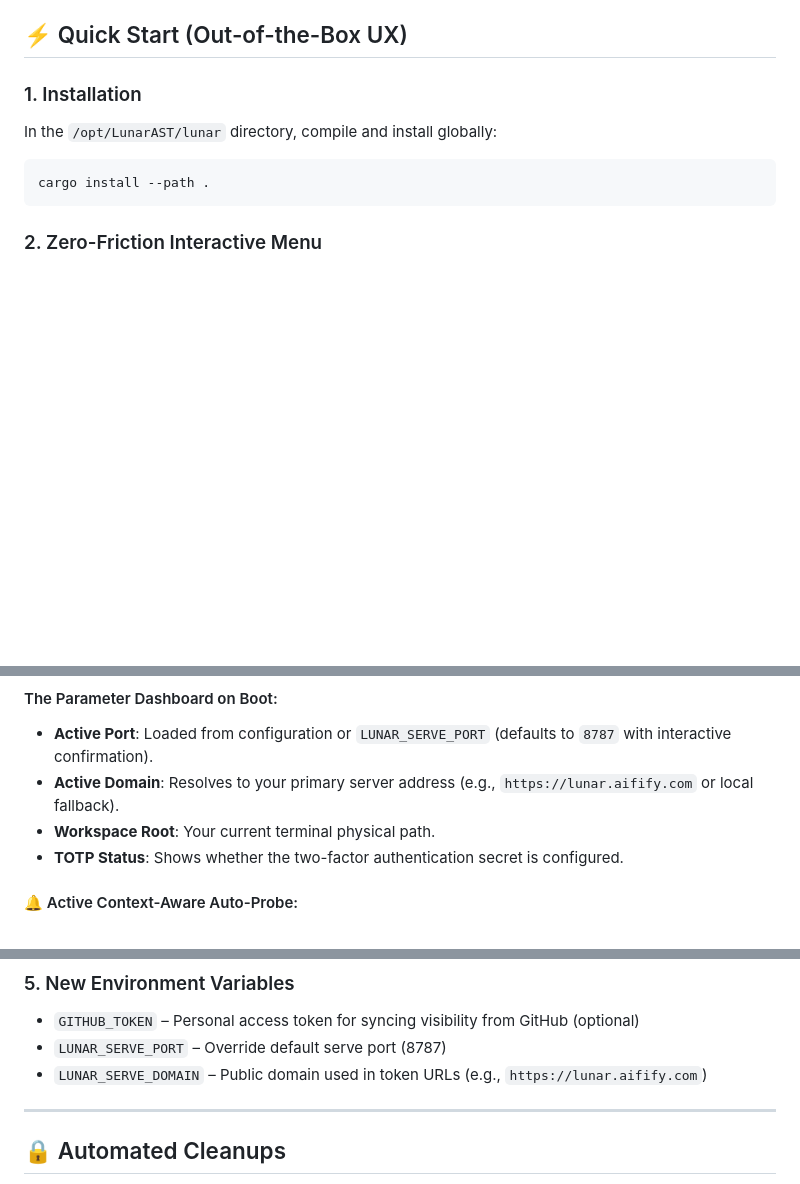
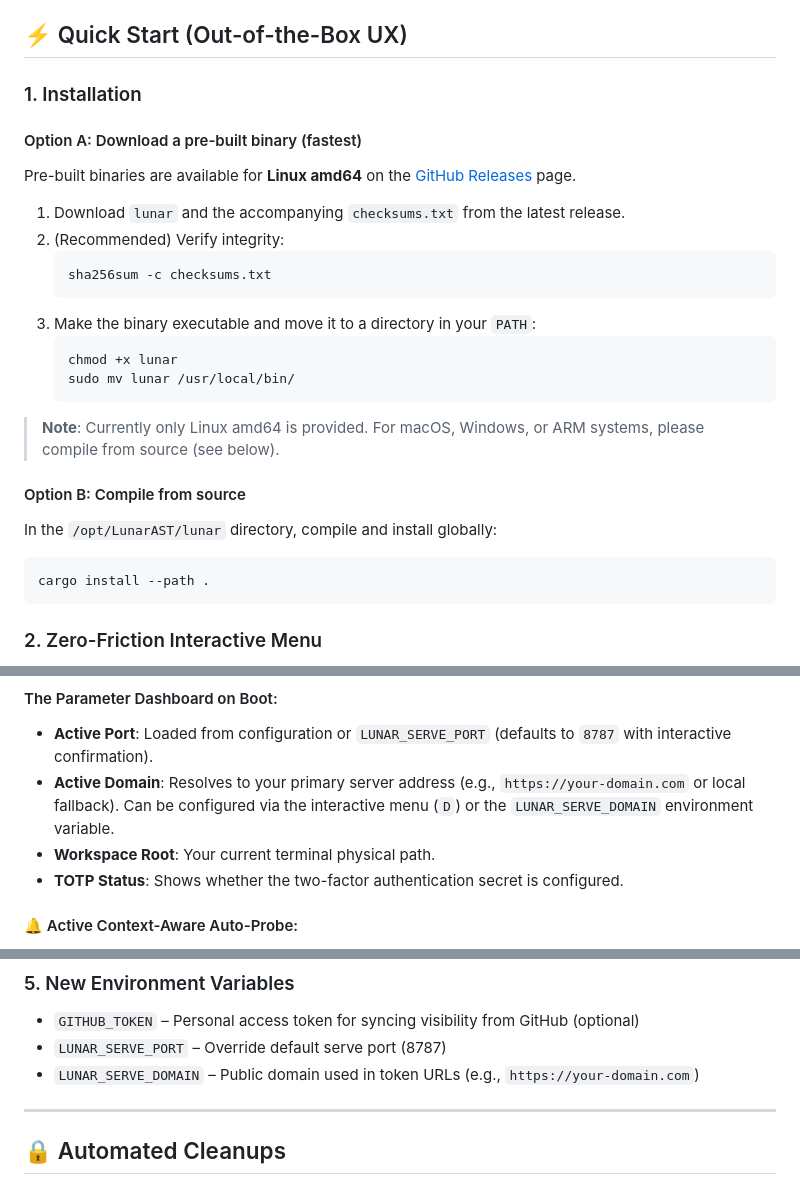
Before and after one commit to LunarAST/lunar, a Markdown page: README.md, 3 parts joined by grey strips. Rendered like a GitHub page; blank space fills up the shorter version.

Commit message:
docs: update README with platform notes and clean domain examples

````diff
--- a/README.md
+++ b/README.md
@@ -41,6 +41,24 @@ lunar/
 ## ⚡ Quick Start (Out-of-the-Box UX)
 
 ### 1. Installation
+
+#### Option A: Download a pre-built binary (fastest)
+Pre-built binaries are available for **Linux amd64** on the [GitHub Releases](https://github.com/LunarAST/lunar/releases) page.
+
+1. Download `lunar` and the accompanying `checksums.txt` from the latest release.
+2. (Recommended) Verify integrity:
+   ```bash
+   sha256sum -c checksums.txt
+   ```
+3. Make the binary executable and move it to a directory in your `PATH`:
+   ```bash
+   chmod +x lunar
+   sudo mv lunar /usr/local/bin/
+   ```
+
+> **Note**: Currently only Linux amd64 is provided. For macOS, Windows, or ARM systems, please compile from source (see below).
+
+#### Option B: Compile from source
 In the `/opt/LunarAST/lunar` directory, compile and install globally:
 ```bash
 cargo install --path .
@@ -54,7 +72,7 @@ lunar
 
 #### The Parameter Dashboard on Boot:
 * **Active Port**: Loaded from configuration or `LUNAR_SERVE_PORT` (defaults to `8787` with interactive confirmation).
-* **Active Domain**: Resolves to your primary server address (e.g., `https://lunar.aifify.com` or local fallback).
+* **Active Domain**: Resolves to your primary server address (e.g., `https://your-domain.com` or local fallback). Can be configured via the interactive menu (`D`) or the `LUNAR_SERVE_DOMAIN` environment variable.
 * **Workspace Root**: Your current terminal physical path.
 * **TOTP Status**: Shows whether the two-factor authentication secret is configured.
 
@@ -107,7 +125,7 @@ No more manual `pkill -f lunar-serve`.
 ### 5. New Environment Variables
 - `GITHUB_TOKEN` – Personal access token for syncing visibility from GitHub (optional)
 - `LUNAR_SERVE_PORT` – Override default serve port (8787)
-- `LUNAR_SERVE_DOMAIN` – Public domain used in token URLs (e.g., `https://lunar.aifify.com`)
+- `LUNAR_SERVE_DOMAIN` – Public domain used in token URLs (e.g., `https://your-domain.com`)
 
 ---
 
````
Also changed, not shown: README.zh-CN.md (+22 -6 lines).
